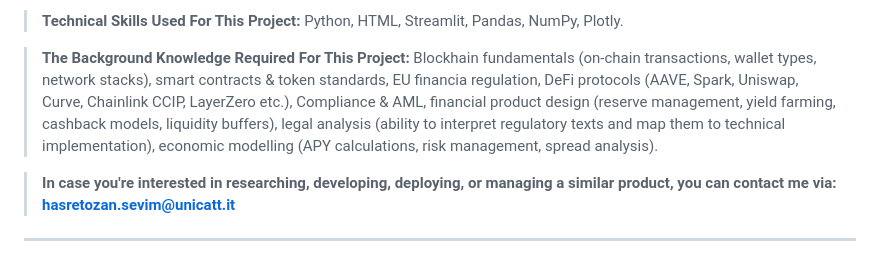
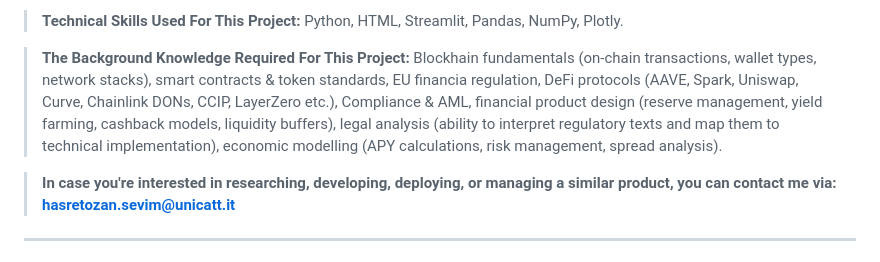
Before and after one commit to EconoDLT/Stedipay, a Markdown page: README.md, the part around the change. Drawn GitHub-style.

```diff
--- a/README.md
+++ b/README.md
@@ -16,7 +16,7 @@
 
 > **Technical Skills Used For This Project:** Python, HTML, Streamlit, Pandas, NumPy, Plotly.
 
-> **The Background Knowledge Required For This Project:** Blockhain fundamentals (on-chain transactions, wallet types, network stacks), smart contracts & token standards, EU financia regulation, DeFi protocols (AAVE, Spark, Uniswap, Curve, Chainlink CCIP, LayerZero etc.), Compliance & AML, financial product design (reserve management, yield farming, cashback models, liquidity buffers), legal analysis (ability to interpret regulatory texts and map them to technical implementation), economic modelling (APY calculations, risk management, spread analysis).
+> **The Background Knowledge Required For This Project:** Blockhain fundamentals (on-chain transactions, wallet types, network stacks), smart contracts & token standards, EU financia regulation, DeFi protocols (AAVE, Spark, Uniswap, Curve, Chainlink DONs, CCIP, LayerZero etc.), Compliance & AML, financial product design (reserve management, yield farming, cashback models, liquidity buffers), legal analysis (ability to interpret regulatory texts and map them to technical implementation), economic modelling (APY calculations, risk management, spread analysis).
 
 > **In case you're interested in researching, developing, deploying, or managing a similar product, you can contact me via: hasretozan.sevim@unicatt.it**
 
```
